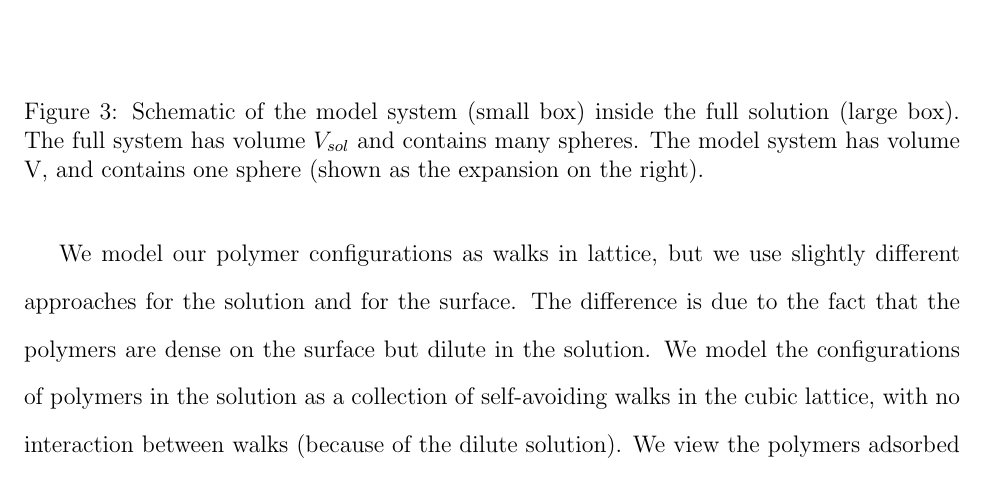
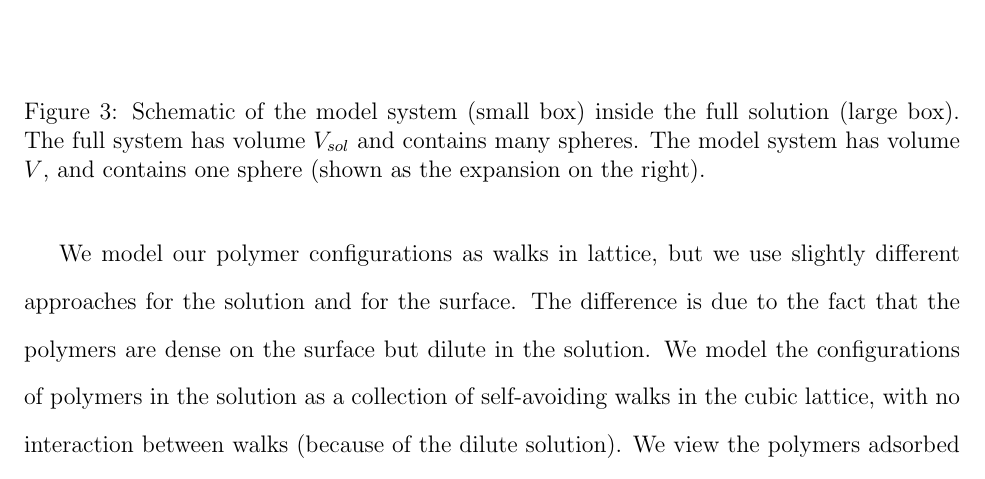
Before and after one commit to spkouma/LongShortPaper, a LaTeX paper (FinalCopy.tex): part of page 14 of 38, cut so that both start at the same text. Compiled offline with pdfLaTeX.

Commit message:
Updates from Overleaf

```diff
--- a/FinalCopy.tex
+++ b/FinalCopy.tex
@@ -311,7 +311,7 @@ lattice in our solution region of volume $V$.
   \includegraphics[scale=0.12]{fig7a_may4_2020.pdf}
 \caption{Schematic of the model system (small box)
 inside the full solution (large box). The full system
-has volume $V_{sol}$ and contains many spheres. The model system has volume V, and contains one sphere (shown as the expansion on the right).}
+has volume $V_{sol}$ and contains many spheres. The model system has volume $V$, and contains one sphere (shown as the expansion on the right).}
 \label{figure1volume}
 \end{figure}
 
```
